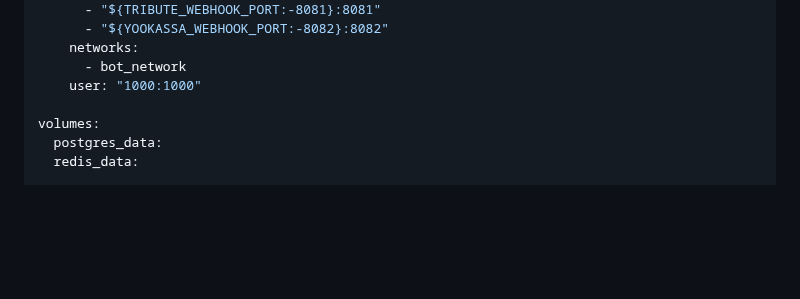
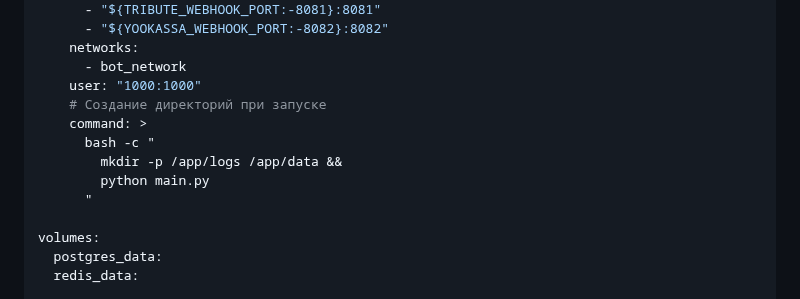
Before and after one commit to AllonKelevra/Nexus-Thread-back, a Markdown page: README.md, the part around the change. Drawn GitHub-style; blank space fills up the shorter version.

```diff
--- a/README.md
+++ b/README.md
@@ -362,6 +362,12 @@ services:
     networks:
       - bot_network
     user: "1000:1000"
+    # Создание директорий при запуске
+    command: >
+      bash -c "
+        mkdir -p /app/logs /app/data &&
+        python main.py
+      "
 
 volumes:
   postgres_data:
```
